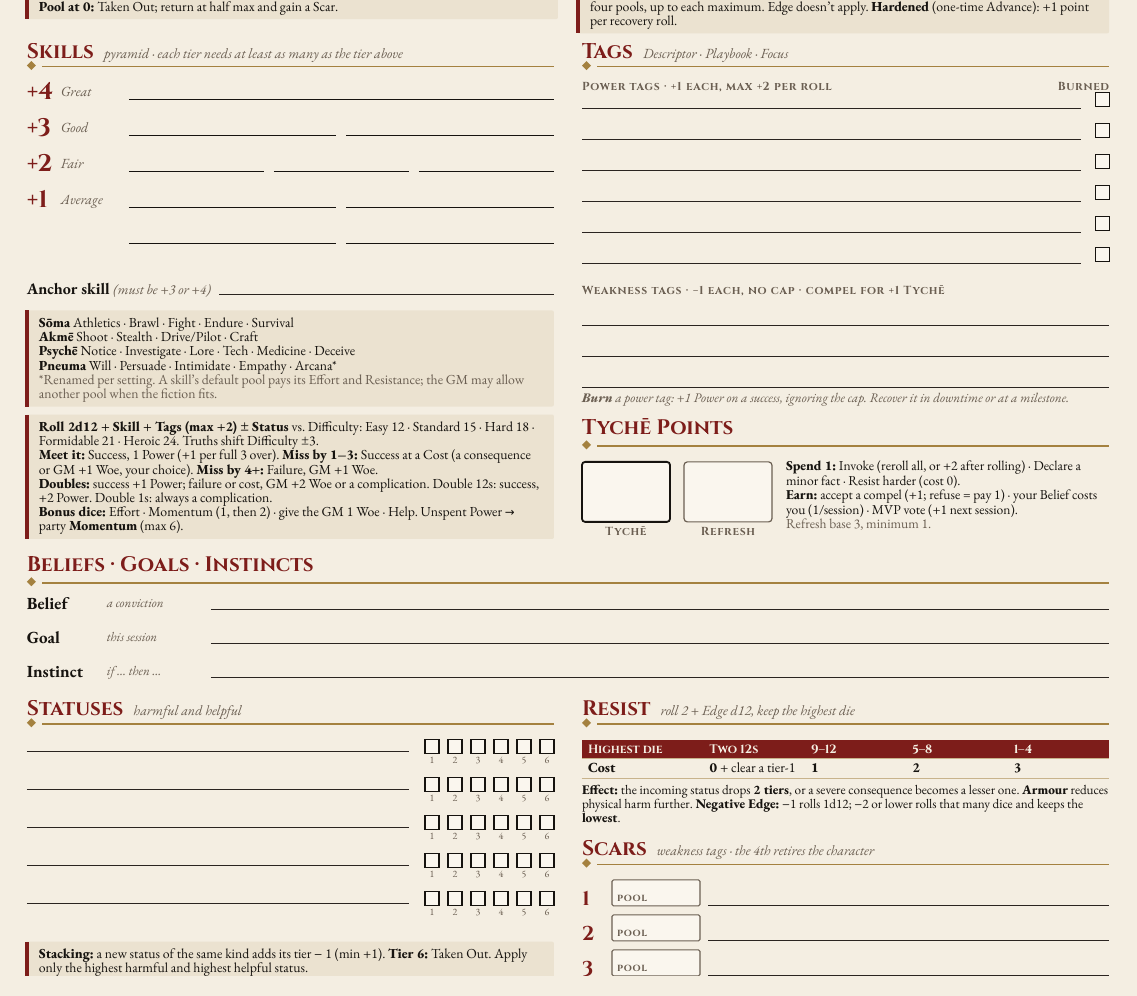
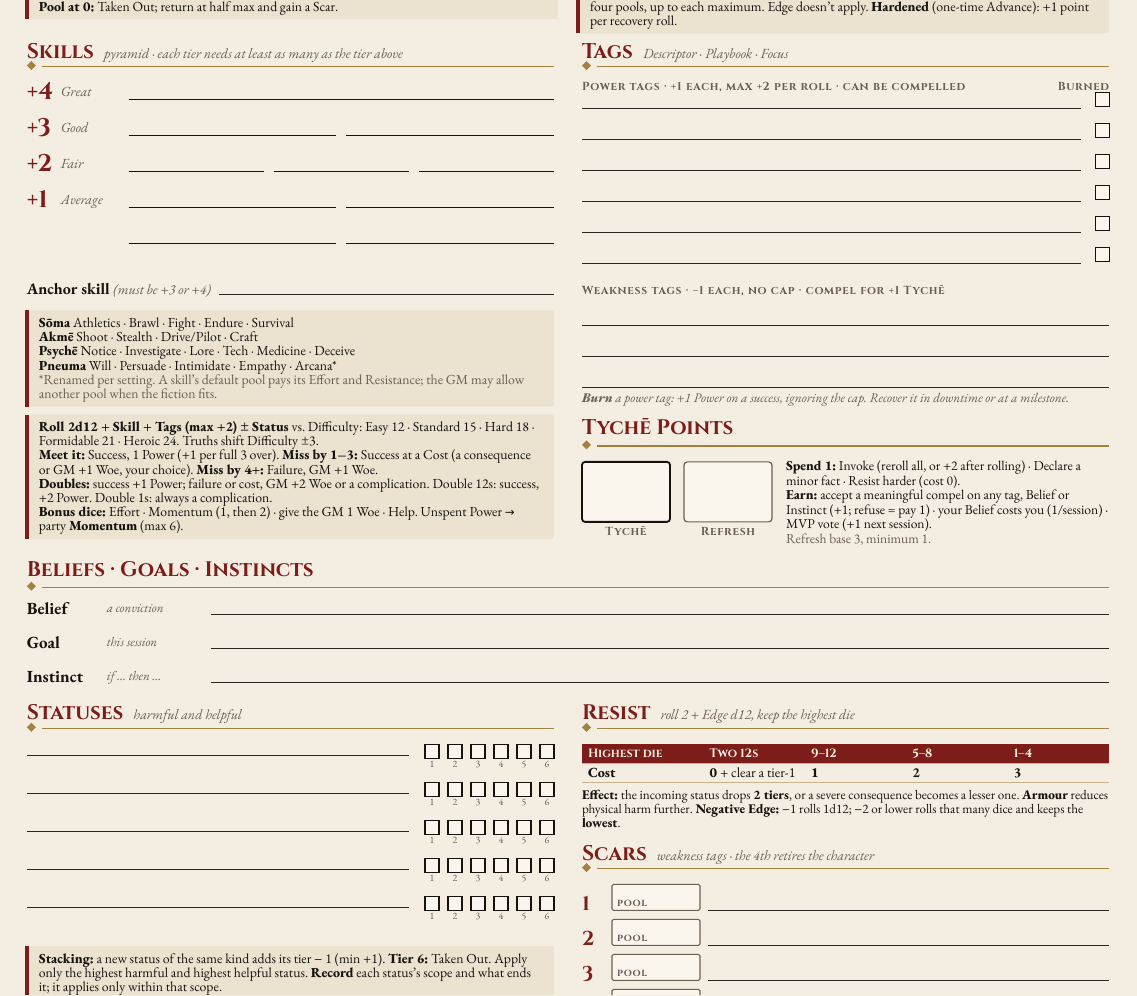
Before and after one commit to SkroxiousDM/2d12GameSystem, a Typst document (docs/TestamentOfDust/2d12-character-sheet-v2.typ): part of page 1 of 4, cut so that both start at the same text. The pictures show the PDF file docs/TestamentOfDust/2d12-character-sheet-v2.pdf that the author committed with the source.

Commit message:
feat(sheet): compels from any tag and status scope reminder

```diff
--- a/docs/TestamentOfDust/2d12-character-sheet-v2.typ
+++ b/docs/TestamentOfDust/2d12-character-sheet-v2.typ
@@ -209,7 +209,7 @@
   // ---------- right column
   {
     sec([Tags], sub: [Descriptor · Playbook · Focus])
-    grid(columns: (1fr, auto), lbl[Power tags · +1 each, max +2 per roll], lbl[Burned])
+    grid(columns: (1fr, auto), lbl[Power tags · +1 each, max +2 per roll · can be compelled], lbl[Burned])
     v(1pt)
     for i in range(6) {
       block(height: 15.5pt, spacing: 0pt, grid(columns: (1fr, 14pt), align: bottom,
@@ -227,7 +227,7 @@
       stack(spacing: 2.5pt, box(width: 100%, height: 30pt, stroke: 0.6pt + dust, fill: field-bg, radius: 2pt), align(center, lbl[Refresh])),
       text(size: 6.8pt)[
         *Spend 1:* Invoke (reroll all, or +2 after rolling) · Declare a minor fact · Resist harder (cost 0). \
-        *Earn:* accept a compel (+1; refuse = pay 1) · your Belief costs you (1/session) · MVP vote (+1 next session). \
+        *Earn:* accept a meaningful compel on any tag, Belief or Instinct (+1; refuse = pay 1) · your Belief costs you (1/session) · MVP vote (+1 next session). \
         #text(fill: dust)[Refresh base 3, minimum 1.]
       ])
   })
@@ -247,7 +247,7 @@
         pad(bottom: 6pt, line(length: 100%, stroke: 0.5pt + ash)), tiers()))
     }
     v(2pt)
-    note[*Stacking:* a new status of the same kind adds its tier − 1 (min +1). *Tier 6:* Taken Out. Apply only the highest harmful and highest helpful status.]
+    note[*Stacking:* a new status of the same kind adds its tier − 1 (min +1). *Tier 6:* Taken Out. Apply only the highest harmful and highest helpful status. *Record* each status's scope and what ends it; it applies only within that scope.]
   },
   {
     sec([Resist], sub: [roll 2 + Edge d12, keep the highest die])
```
Also changed, not shown: CHANGELOG.md, docs/TestamentOfDust/2d12-character-sheet-v2.pdf.
